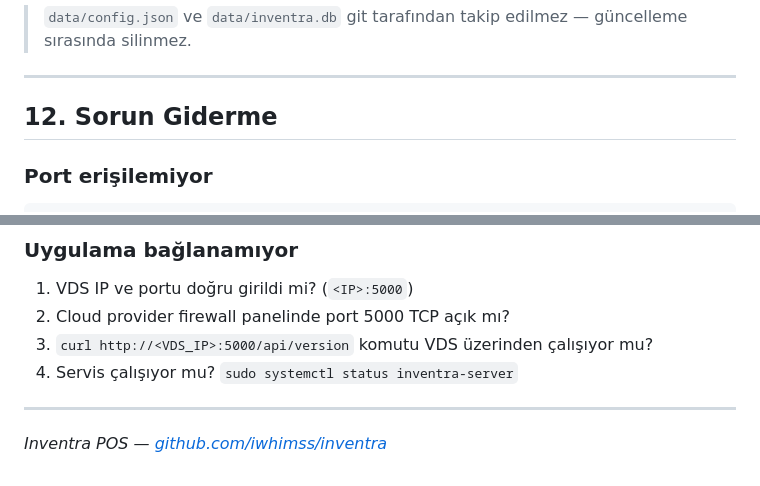
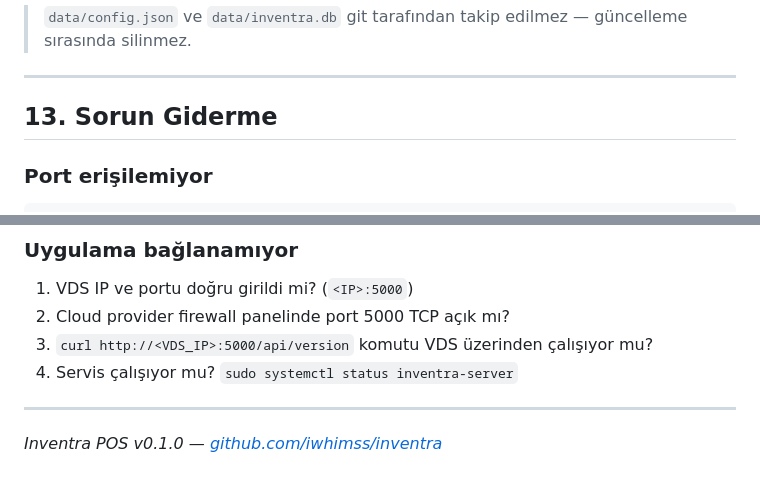
Before and after one commit to iwhimss/inventra, a Markdown page: docs/vds-deployment.md, 2 parts joined by grey strips. Drawn GitHub-style.

```diff
--- a/docs/vds-deployment.md
+++ b/docs/vds-deployment.md
@@ -435,7 +498,7 @@ sudo systemctl status inventra-server
 
 ---
 
-## 12. Sorun Giderme
+## 13. Sorun Giderme
 
 ### Port erişilemiyor
 
@@ -479,4 +542,4 @@ sudo apt-get install -y libsqlite3-dev
 
 ---
 
-*Inventra POS — [github.com/iwhimss/inventra](https://github.com/iwhimss/inventra)*
+*Inventra POS v0.1.0 — [github.com/iwhimss/inventra](https://github.com/iwhimss/inventra)*
```
Also changed, not shown: other parts of docs/vds-deployment.md (+74 -11 lines), docs/development.md (added, +294 -0 lines).
